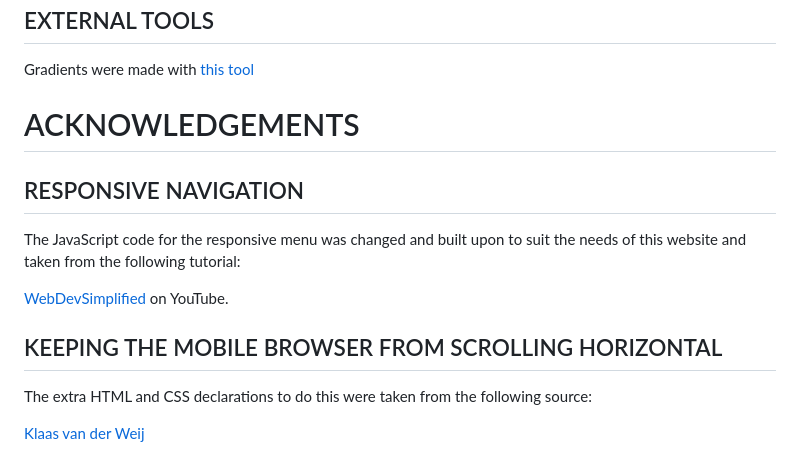
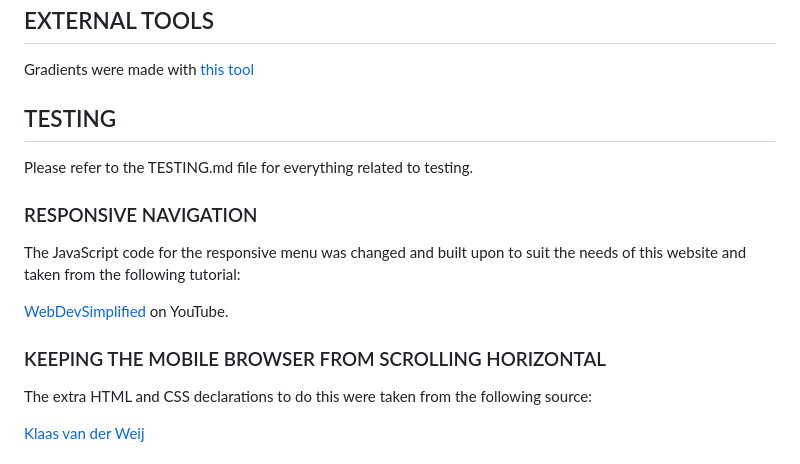
Before and after one commit to RebellionWebdesign/fab-forever, a Markdown page: README.md, the part around the change printed below. Rendered like a GitHub page.

```diff
--- a/README.md
+++ b/README.md
@@ -83,14 +121,15 @@ The code was written in VSCODE using the following extensions:
 ## EXTERNAL TOOLS
 Gradients were made with [this tool](https://cssgradient.io/)
 
-# ACKNOWLEDGEMENTS
+## TESTING
+Please refer to the TESTING.md file for everything related to testing.
 
-## RESPONSIVE NAVIGATION
+### RESPONSIVE NAVIGATION
 The JavaScript code for the responsive menu was changed and built upon to suit the needs of this website and taken from the following tutorial:
 
 [WebDevSimplified](https://www.youtube.com/watch?v=At4B7A4GOPg) on YouTube.
 
-## KEEPING THE MOBILE BROWSER FROM SCROLLING HORIZONTAL
+### KEEPING THE MOBILE BROWSER FROM SCROLLING HORIZONTAL
 The extra HTML and CSS declarations to do this were taken from the following source:
 
 [Klaas van der Weij](https://stackoverflow.com/a/16981485)
```
Also changed, not shown: other parts of README.md (+46 -8 lines).
